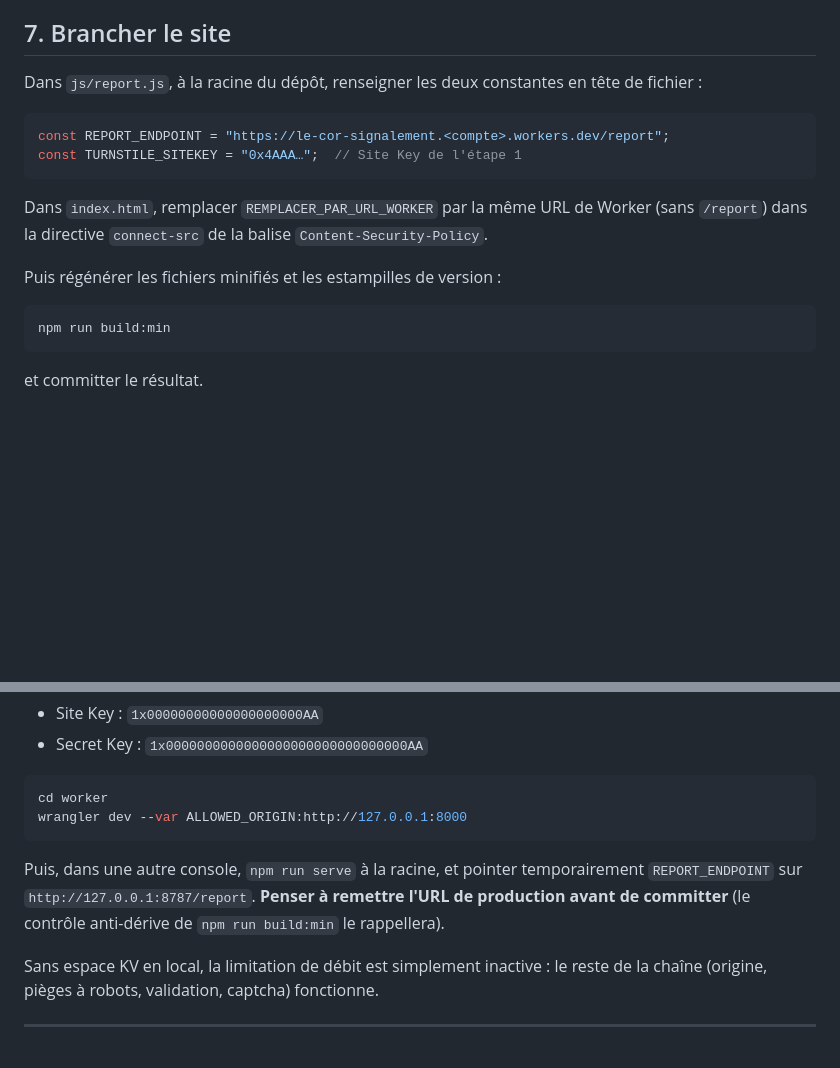
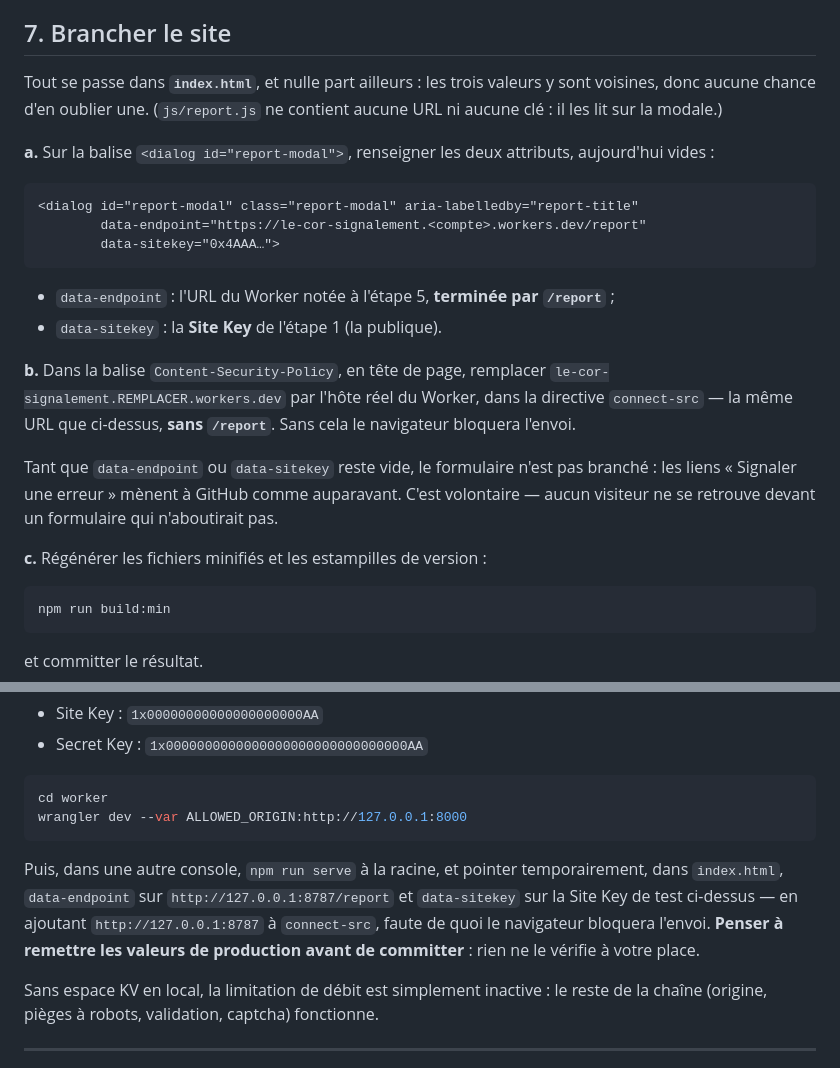
Before and after one commit to wald52/Le-COR, a Markdown page: worker/README.md, 2 parts joined by grey strips. Drawn GitHub-style; blank space fills up the shorter version.

Commit message:
L'étape 7 du guide de déploiement décrit les vrais emplacements
La configuration du formulaire de signalement a été déplacée dans les
attributs `data-endpoint` et `data-sitekey` de la modale, mais l'étape 7
demandait toujours de modifier deux constantes en tête de `js/report.js` et
de remplacer un `REMPLACER_PAR_URL_WORKER` qui n'existe nulle part. Qui
suivait le guide à la lettre ne trouvait rien à modifier.

L'étape énumère désormais les trois valeurs, toutes dans `index.html`, et
dit ce qui se passe tant qu'elles restent vides. La section « Essais en
local » visait la même constante disparue : elle pointe les mêmes attributs,
et ne promet plus qu'un garde-fou rappellera de remettre l'URL de production
— le contrôle anti-dérive ne regarde que les assets générés.

Co-Authored-By: Claude Opus 5 <noreply@anthropic.com>
Claude-Session: https://claude.ai/code/session_01Gm523vceYTCL3DgzL9heBm

````diff
--- a/worker/README.md
+++ b/worker/README.md
@@ -97,19 +97,33 @@ vérifié ».)
 
 ## 7. Brancher le site
 
-Dans `js/report.js`, à la racine du dépôt, renseigner les deux constantes en
-tête de fichier :
+Tout se passe dans **`index.html`**, et nulle part ailleurs : les trois valeurs
+y sont voisines, donc aucune chance d'en oublier une. (`js/report.js` ne
+contient aucune URL ni aucune clé : il les lit sur la modale.)
 
-```js
-const REPORT_ENDPOINT = "https://le-cor-signalement.<compte>.workers.dev/report";
-const TURNSTILE_SITEKEY = "0x4AAA…";  // Site Key de l'étape 1
+**a.** Sur la balise `<dialog id="report-modal">`, renseigner les deux
+attributs, aujourd'hui vides :
+
+```html
+<dialog id="report-modal" class="report-modal" aria-labelledby="report-title"
+        data-endpoint="https://le-cor-signalement.<compte>.workers.dev/report"
+        data-sitekey="0x4AAA…">
 ```
 
-Dans `index.html`, remplacer `REMPLACER_PAR_URL_WORKER` par la même URL de
-Worker (sans `/report`) dans la directive `connect-src` de la balise
-`Content-Security-Policy`.
+- `data-endpoint` : l'URL du Worker notée à l'étape 5, **terminée par `/report`** ;
+- `data-sitekey` : la **Site Key** de l'étape 1 (la publique).
 
-Puis régénérer les fichiers minifiés et les estampilles de version :
+**b.** Dans la balise `Content-Security-Policy`, en tête de page, remplacer
+`le-cor-signalement.REMPLACER.workers.dev` par l'hôte réel du Worker, dans la
+directive `connect-src` — la même URL que ci-dessus, **sans `/report`**. Sans
+cela le navigateur bloquera l'envoi.
+
+Tant que `data-endpoint` ou `data-sitekey` reste vide, le formulaire n'est pas
+branché : les liens « Signaler une erreur » mènent à GitHub comme auparavant.
+C'est volontaire — aucun visiteur ne se retrouve devant un formulaire qui
+n'aboutirait pas.
+
+**c.** Régénérer les fichiers minifiés et les estampilles de version :
 
 ```bash
 npm run build:min
@@ -158,9 +172,11 @@ wrangler dev --var ALLOWED_ORIGIN:http://127.0.0.1:8000
 ```
 
 Puis, dans une autre console, `npm run serve` à la racine, et pointer
-temporairement `REPORT_ENDPOINT` sur `http://127.0.0.1:8787/report`.
-**Penser à remettre l'URL de production avant de committer** (le contrôle
-anti-dérive de `npm run build:min` le rappellera).
+temporairement, dans `index.html`, `data-endpoint` sur
+`http://127.0.0.1:8787/report` et `data-sitekey` sur la Site Key de test
+ci-dessus — en ajoutant `http://127.0.0.1:8787` à `connect-src`, faute de quoi
+le navigateur bloquera l'envoi. **Penser à remettre les valeurs de production
+avant de committer** : rien ne le vérifie à votre place.
 
 Sans espace KV en local, la limitation de débit est simplement inactive : le
 reste de la chaîne (origine, pièges à robots, validation, captcha) fonctionne.
````
